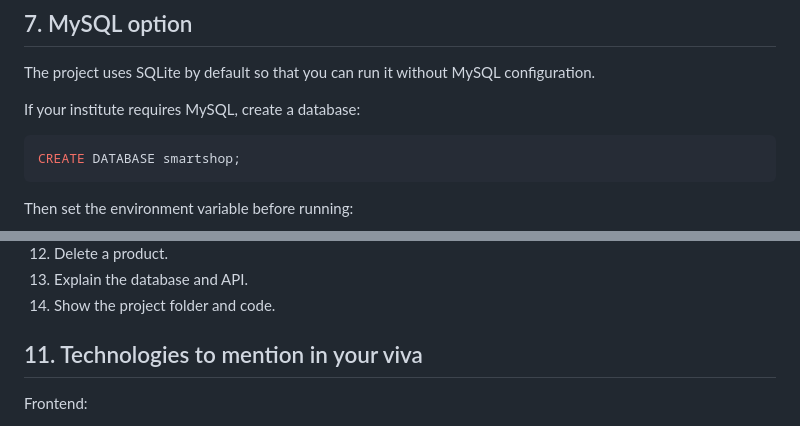
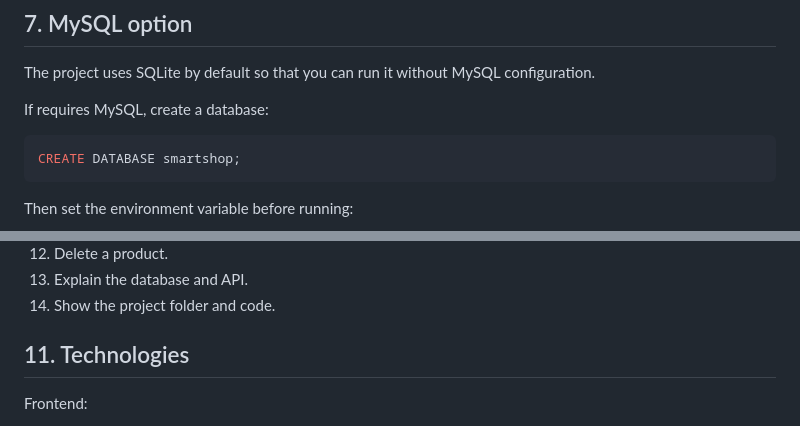
Before and after one commit to Priyadharshikaj/smartshop-python-fullstack, a Markdown page: README.md, 2 parts joined by grey strips. Rendered like a GitHub page.

````diff
--- a/README.md
+++ b/README.md
@@ -114,7 +114,7 @@ The admin can add and delete products.
 
 The project uses SQLite by default so that you can run it without MySQL configuration.
 
-If your institute requires MySQL, create a database:
+If requires MySQL, create a database:
 
 ```sql
 CREATE DATABASE smartshop;
@@ -188,7 +188,7 @@ If your MySQL password contains characters such as `@`, URL-encoding may be requ
 13. Explain the database and API.
 14. Show the project folder and code.
 
-## 11. Technologies to mention in your viva
+## 11. Technologies
 
 Frontend:
 - HTML
````
